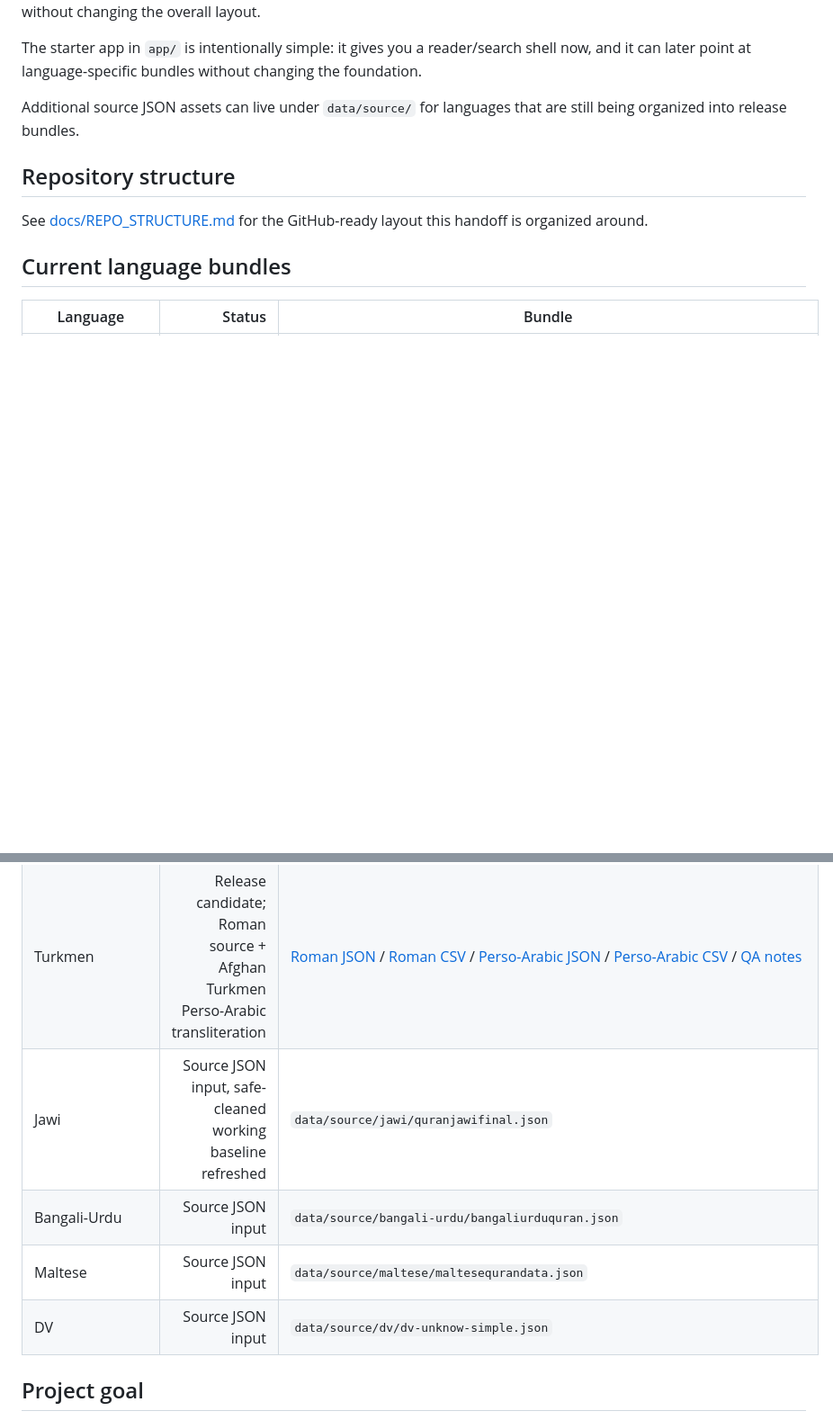
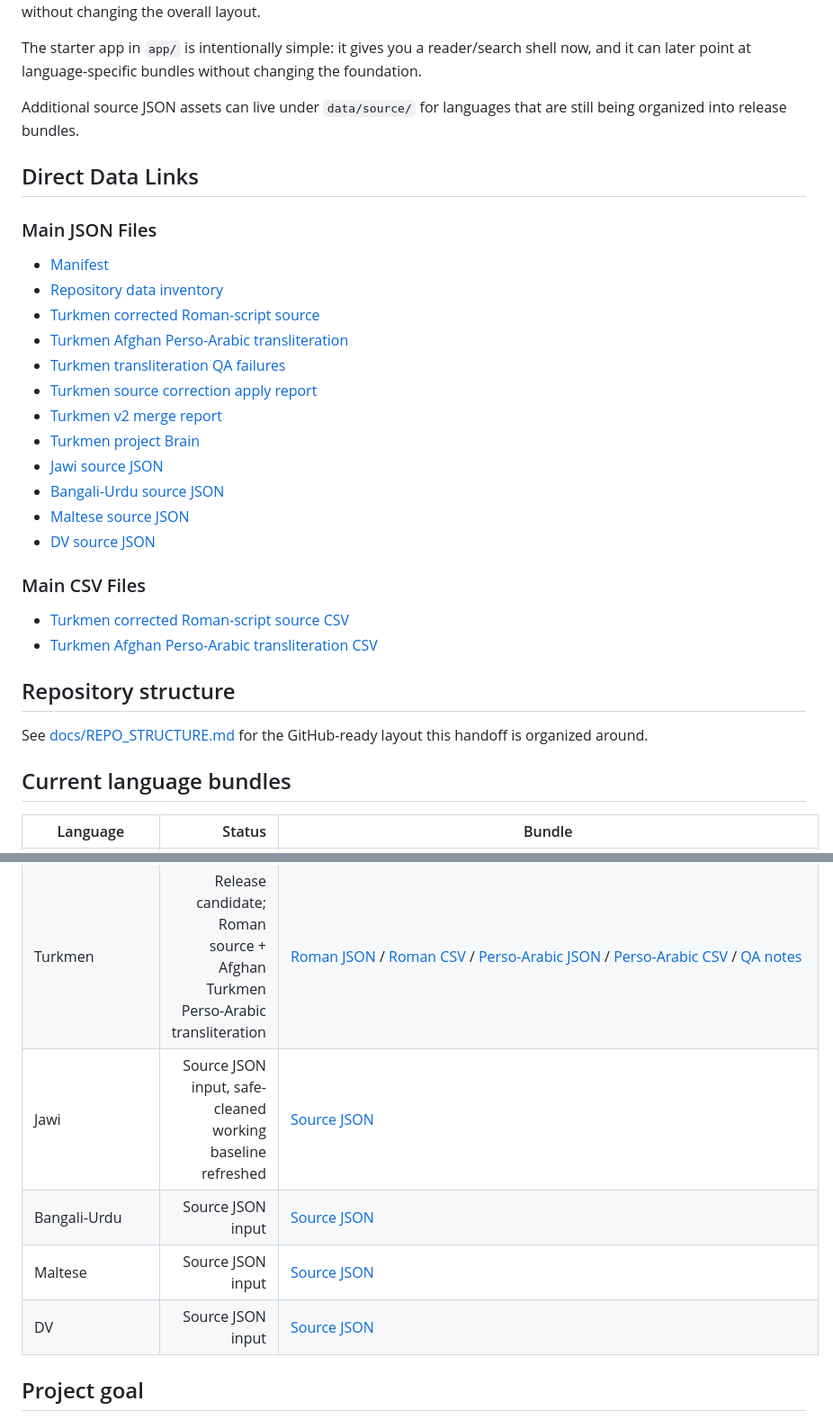
Before and after one commit to dfordev1/ArabicPersian, a Markdown page: README.md, 2 parts joined by grey strips. Shown at 90% size. Rendered like a GitHub page; blank space fills up the shorter version.

Commit message:
Add direct data links to README

```diff
--- a/README.md
+++ b/README.md
@@ -7,6 +7,28 @@ This repository keeps the project broad on purpose: the same structure can hold
 The starter app in `app/` is intentionally simple: it gives you a reader/search shell now, and it can later point at language-specific bundles without changing the foundation.
 
 Additional source JSON assets can live under `data/source/` for languages that are still being organized into release bundles.
+
+## Direct Data Links
+
+### Main JSON Files
+
+- [Manifest](manifest.json)
+- [Repository data inventory](docs/DATA_INVENTORY.json)
+- [Turkmen corrected Roman-script source](data/source/turkmen/Turkmen_verse_only_corrected.json)
+- [Turkmen Afghan Perso-Arabic transliteration](data/releases/turkmen/Turkmen_PersoArabic_local.json)
+- [Turkmen transliteration QA failures](data/releases/turkmen/Turkmen_PersoArabic_local_qa_failures.json)
+- [Turkmen source correction apply report](data/releases/turkmen/Turkmen_source_correction_apply_report.json)
+- [Turkmen v2 merge report](data/releases/turkmen/Turkmen_v2_merge_report.json)
+- [Turkmen project Brain](docs/turkmen/Brain.json)
+- [Jawi source JSON](data/source/jawi/quranjawifinal.json)
+- [Bangali-Urdu source JSON](data/source/bangali-urdu/bangaliurduquran.json)
+- [Maltese source JSON](data/source/maltese/maltesequrandata.json)
+- [DV source JSON](data/source/dv/dv-unknow-simple.json)
+
+### Main CSV Files
+
+- [Turkmen corrected Roman-script source CSV](data/source/turkmen/Turkmen_verse_only_corrected.csv)
+- [Turkmen Afghan Perso-Arabic transliteration CSV](data/releases/turkmen/Turkmen_PersoArabic_local.csv)
 
 ## Repository structure
 
@@ -20,10 +42,10 @@ See [docs/REPO_STRUCTURE.md](docs/REPO_STRUCTURE.md) for the GitHub-ready layout
 | Azeri/Azerbaijani | Production v1 | `data/releases/azeri_quran_arabic_script_production_v1.zip` |
 | Kazakh | Production v1 + v2 pipeline intermediates | `data/releases/kazakh_quran_arabic_script_production_v1.zip` |
 | Turkmen | Release candidate; Roman source + Afghan Turkmen Perso-Arabic transliteration | [Roman JSON](data/source/turkmen/Turkmen_verse_only_corrected.json) / [Roman CSV](data/source/turkmen/Turkmen_verse_only_corrected.csv) / [Perso-Arabic JSON](data/releases/turkmen/Turkmen_PersoArabic_local.json) / [Perso-Arabic CSV](data/releases/turkmen/Turkmen_PersoArabic_local.csv) / [QA notes](docs/turkmen/README.md) |
-| Jawi | Source JSON input, safe-cleaned working baseline refreshed | `data/source/jawi/quranjawifinal.json` |
-| Bangali-Urdu | Source JSON input | `data/source/bangali-urdu/bangaliurduquran.json` |
-| Maltese | Source JSON input | `data/source/maltese/maltesequrandata.json` |
-| DV | Source JSON input | `data/source/dv/dv-unknow-simple.json` |
+| Jawi | Source JSON input, safe-cleaned working baseline refreshed | [Source JSON](data/source/jawi/quranjawifinal.json) |
+| Bangali-Urdu | Source JSON input | [Source JSON](data/source/bangali-urdu/bangaliurduquran.json) |
+| Maltese | Source JSON input | [Source JSON](data/source/maltese/maltesequrandata.json) |
+| DV | Source JSON input | [Source JSON](data/source/dv/dv-unknow-simple.json) |
 
 ## Project goal
 
```
